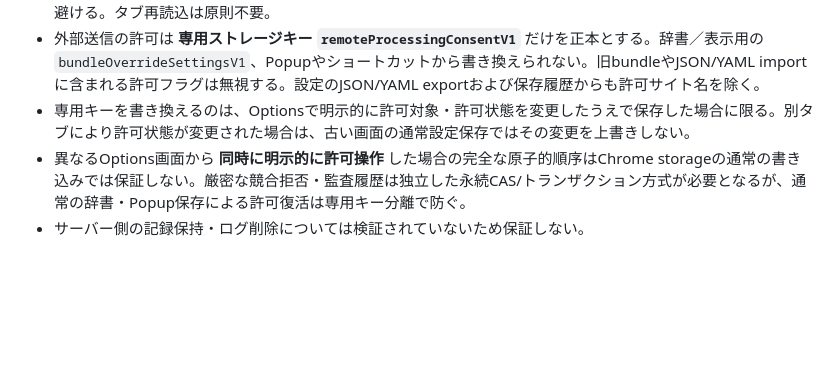
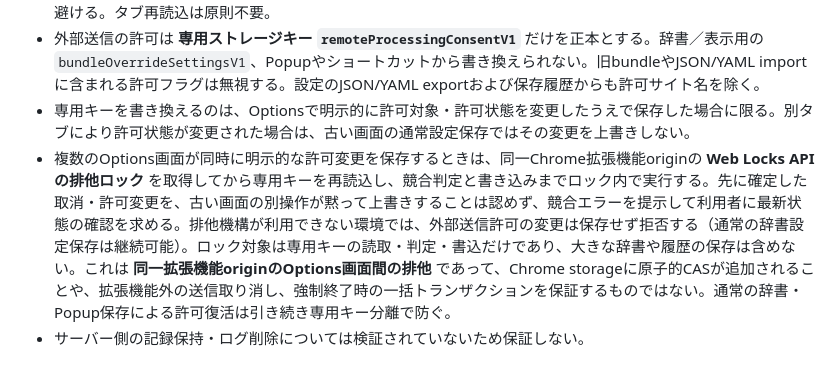
Before and after one commit to kinoko34077/txt-auto-replace, a Markdown page: docs/api_migration.md, the part around the change. Rendered like a GitHub page; blank space fills up the shorter version.

Commit message:
docs(#23): specify cross-Options remote-consent exclusive-lock contract

```diff
--- a/docs/api_migration.md
+++ b/docs/api_migration.md
@@ -63,5 +63,5 @@ API応答待ちの間もページ自体は操作でき、応答結果を検証
 - Chrome storageの変更通知を受けたcontent scriptは直ちに新規リモート送信を止め、再読込後にルールを再適用する。**既に送信済みのデータは回収できない**。リモート実行中にOFFへ切り替わった場合、古い応答の適用を避ける。タブ再読込は原則不要。
 - 外部送信の許可は **専用ストレージキー `remoteProcessingConsentV1`** だけを正本とする。辞書／表示用の `bundleOverrideSettingsV1`、Popupやショートカットから書き換えられない。旧bundleやJSON/YAML importに含まれる許可フラグは無視する。設定のJSON/YAML exportおよび保存履歴からも許可サイト名を除く。
 - 専用キーを書き換えるのは、Optionsで明示的に許可対象・許可状態を変更したうえで保存した場合に限る。別タブにより許可状態が変更された場合は、古い画面の通常設定保存ではその変更を上書きしない。
-- 異なるOptions画面から **同時に明示的に許可操作** した場合の完全な原子的順序はChrome storageの通常の書き込みでは保証しない。厳密な競合拒否・監査履歴は独立した永続CAS/トランザクション方式が必要となるが、通常の辞書・Popup保存による許可復活は専用キー分離で防ぐ。
+- 複数のOptions画面が同時に明示的な許可変更を保存するときは、同一Chrome拡張機能originの **Web Locks APIの排他ロック** を取得してから専用キーを再読込し、競合判定と書き込みまでロック内で実行する。先に確定した取消・許可変更を、古い画面の別操作が黙って上書きすることは認めず、競合エラーを提示して利用者に最新状態の確認を求める。排他機構が利用できない環境では、外部送信許可の変更は保存せず拒否する（通常の辞書設定保存は継続可能）。ロック対象は専用キーの読取・判定・書込だけであり、大きな辞書や履歴の保存は含めない。これは **同一拡張機能originのOptions画面間の排他** であって、Chrome storageに原子的CASが追加されることや、拡張機能外の送信取り消し、強制終了時の一括トランザクションを保証するものではない。通常の辞書・Popup保存による許可復活は引き続き専用キー分離で防ぐ。
 - サーバー側の記録保持・ログ削除については検証されていないため保証しない。
```
